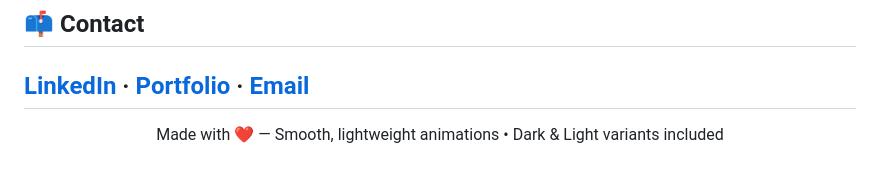
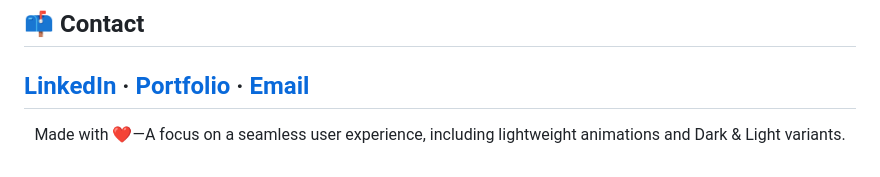
Before and after one commit to adityadorwal/adityadorwal, a Markdown page: README.md, the part around the change printed below. GitHub-like rendering.

```diff
--- a/README.md
+++ b/README.md
@@ -91,4 +91,4 @@ A practical security tool developed in Python that evaluates the strength of a M
 [LinkedIn](https://www.linkedin.com/in/aditya-dorwal-b4a488288/) · [Portfolio](https://adityadorwal.github.io/portfolio/) · [Email](18dorwaladitya@gmail.com)
 ---
 
-<p align="center">Made with ❤️ — Smooth, lightweight animations • Dark & Light variants included</p>
+<p align="center">Made with ❤️—A focus on a seamless user experience, including lightweight animations and Dark & Light variants.</p>
```
Also changed, not shown: other parts of README.md (+1 -1 lines).
